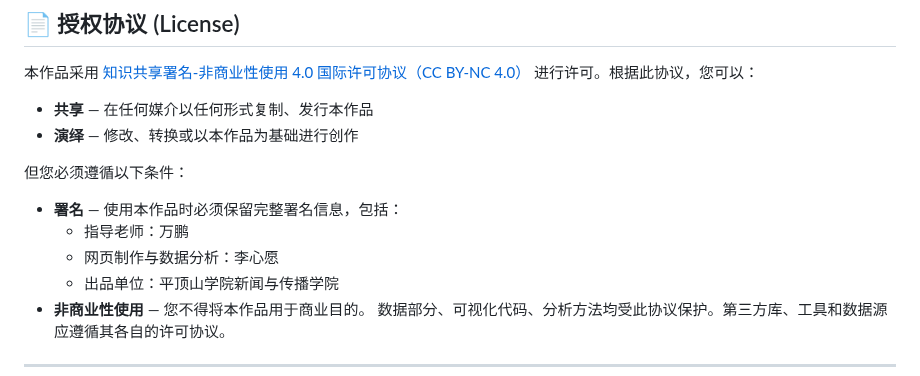
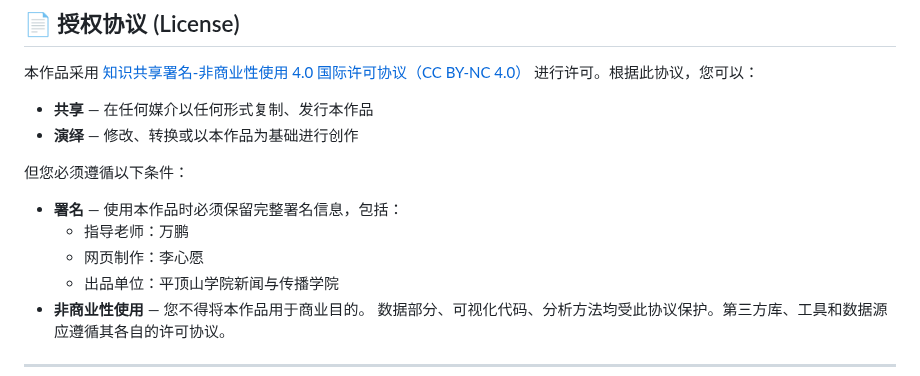
Before and after one commit to xinyuanblue/xinyuanblue.github.io, a Markdown page: README.md, the part around the change. Rendered like a GitHub page.

```diff
--- a/README.md
+++ b/README.md
@@ -121,7 +121,7 @@ This project is primarily for educational purposes (graduation design). Some dat
 
 * **署名** — 使用本作品时必须保留完整署名信息，包括：
   * 指导老师：万鹏
-  * 网页制作与数据分析：李心愿
+  * 网页制作：李心愿
   * 出品单位：平顶山学院新闻与传播学院
 * **非商业性使用** — 您不得将本作品用于商业目的。
 数据部分、可视化代码、分析方法均受此协议保护。第三方库、工具和数据源应遵循其各自的许可协议。
```
